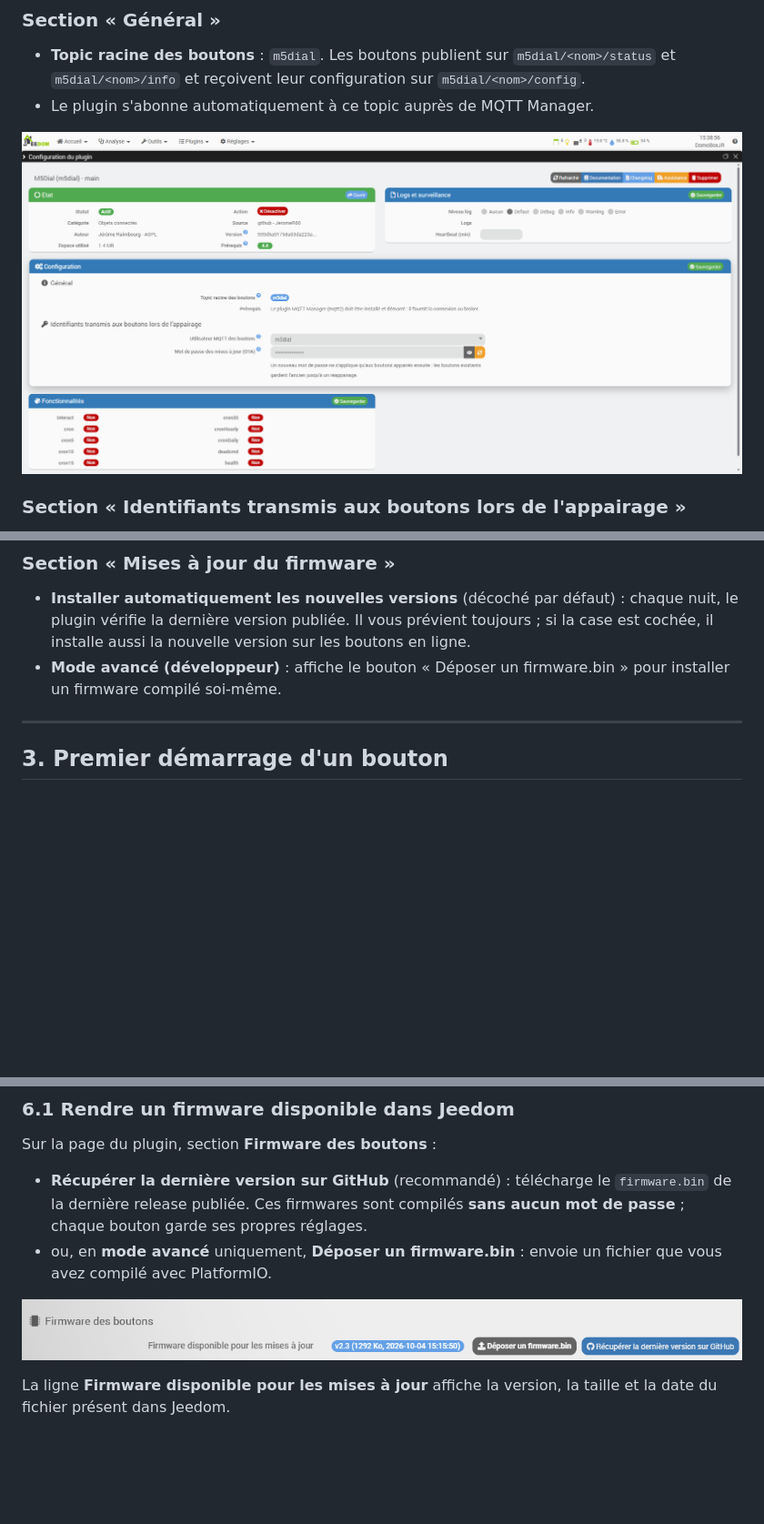
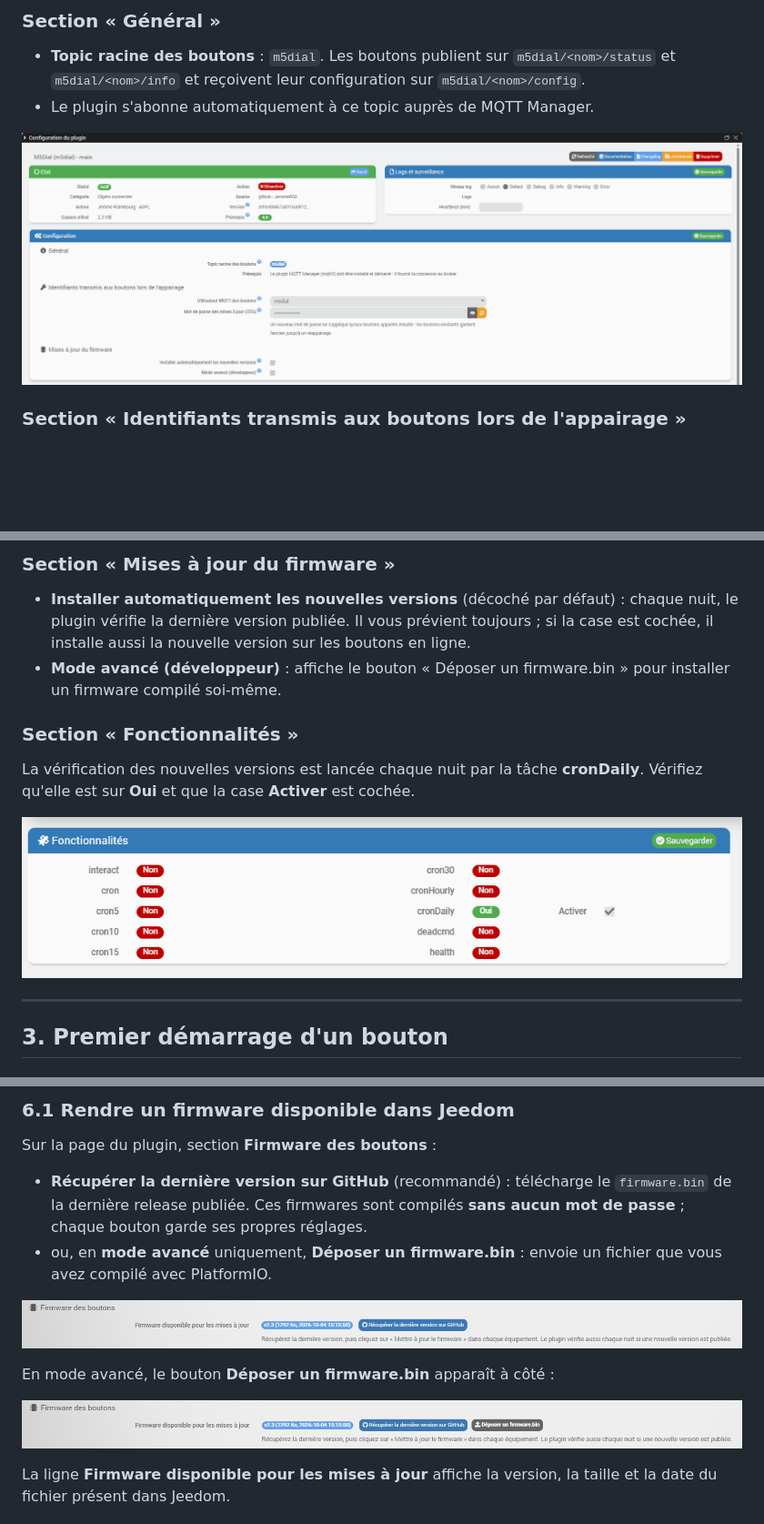
Before and after one commit to JeromeR60/jeedom-m5dial, a Markdown page: docs/fr_FR/index.md, 3 parts joined by grey strips. Shown at 91% size. Rendered like a GitHub page; pictures changed too: docs/images/configuration.png, docs/images/firmware-avance.png (added), docs/images/firmware.png; blank space fills up the shorter version.

Commit message:
Version 1.0.1 : captures de la documentation

```diff
--- a/docs/fr_FR/index.md
+++ b/docs/fr_FR/index.md
@@ -52,6 +52,12 @@ Toute la communication passe par **MQTT**.
 
 - **Installer automatiquement les nouvelles versions** (décoché par défaut) : chaque nuit, le plugin vérifie la dernière version publiée. Il vous prévient toujours ; si la case est cochée, il installe aussi la nouvelle version sur les boutons en ligne.
 - **Mode avancé (développeur)** : affiche le bouton « Déposer un firmware.bin » pour installer un firmware compilé soi-même.
+
+### Section « Fonctionnalités »
+
+La vérification des nouvelles versions est lancée chaque nuit par la tâche **cronDaily**. Vérifiez qu'elle est sur **Oui** et que la case **Activer** est cochée.
+
+![Fonctionnalités du plugin](../images/fonctionnalites.png)
 
 ---
 
@@ -189,6 +195,10 @@ Sur la page du plugin, section **Firmware des boutons** :
 
 ![Firmware des boutons](../images/firmware.png)
 
+En mode avancé, le bouton **Déposer un firmware.bin** apparaît à côté :
+
+![Firmware des boutons en mode avancé](../images/firmware-avance.png)
+
 La ligne **Firmware disponible pour les mises à jour** affiche la version, la taille et la date du fichier présent dans Jeedom.
 
 ### 6.2 Mettre à jour un bouton
```
Also changed, not shown: docs/fr_FR/changelog.md (+4 -0 lines), 1 other file.
